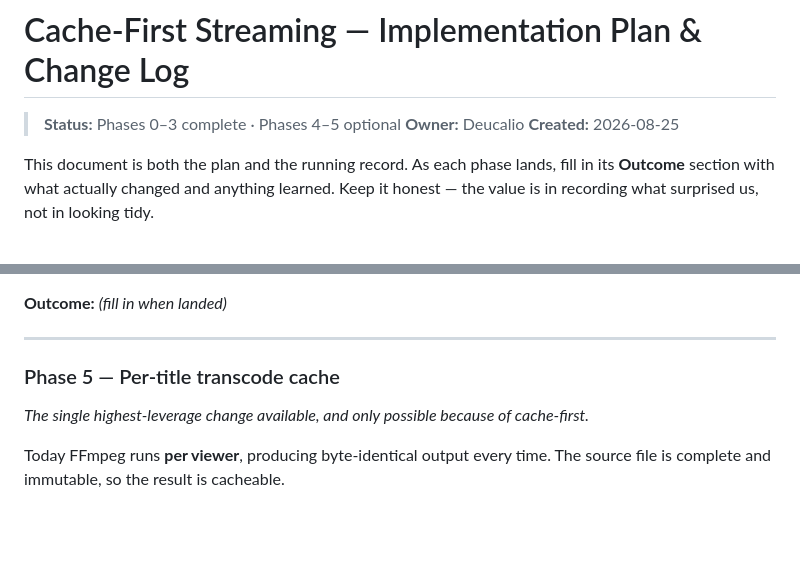
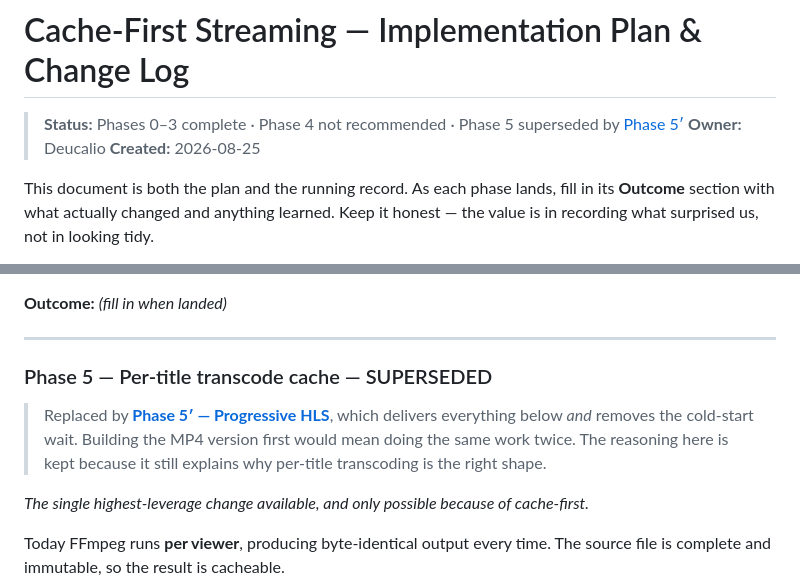
Before and after one commit to Deucalio/cinemate, a Markdown page: docs/cache-first-streaming-plan.md, 2 parts joined by grey strips. Drawn GitHub-style; blank space fills up the shorter version.

```diff
--- a/docs/cache-first-streaming-plan.md
+++ b/docs/cache-first-streaming-plan.md
@@ -1,6 +1,6 @@
 # Cache-First Streaming — Implementation Plan & Change Log
 
-> **Status:** Phases 0–3 complete · Phases 4–5 optional
+> **Status:** Phases 0–3 complete · Phase 4 not recommended · Phase 5 superseded by [Phase 5′](./phase5-hls-plan.md)
 > **Owner:** Deucalio
 > **Created:** 2026-08-25
 
@@ -209,7 +209,12 @@ missing piece, not from `progress`.
 
 ---
 
-### Phase 5 — Per-title transcode cache
+### Phase 5 — Per-title transcode cache — SUPERSEDED
+
+> Replaced by **[Phase 5′ — Progressive HLS](./phase5-hls-plan.md)**, which delivers everything
+> below *and* removes the cold-start wait. Building the MP4 version first would mean doing the same
+> work twice. The reasoning here is kept because it still explains why per-title transcoding is the
+> right shape.
 
 *The single highest-leverage change available, and only possible because of cache-first.*
 
```
Also changed, not shown: docs/phase5-hls-plan.md (added, +237 -0 lines).
